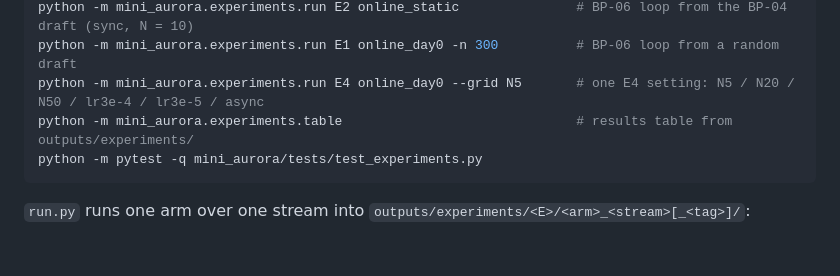
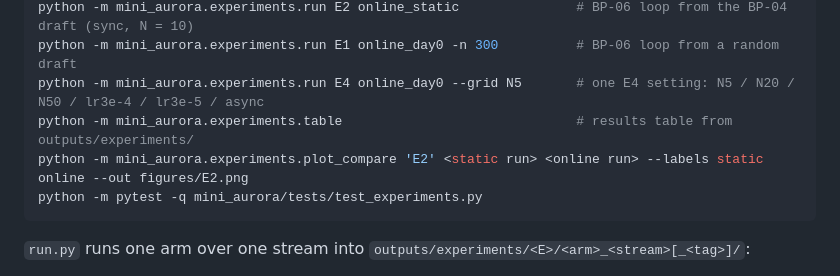
Before and after one commit to Gauravp2104/rl-spec-decoding, a Markdown page: mini_aurora/experiments/README.md, the part around one of its changes. Rendered like a GitHub page; blank space fills up the shorter version.

Commit message:
[BP-08] README figure references; results block in PLAN.md

````diff
--- a/mini_aurora/experiments/README.md
+++ b/mini_aurora/experiments/README.md
@@ -21,6 +21,7 @@ python -m mini_aurora.experiments.run E2 online_static               # BP-06 loo
 python -m mini_aurora.experiments.run E1 online_day0 -n 300          # BP-06 loop from a random draft
 python -m mini_aurora.experiments.run E4 online_day0 --grid N5       # one E4 setting: N5 / N20 / N50 / lr3e-4 / lr3e-5 / async
 python -m mini_aurora.experiments.table                              # results table from outputs/experiments/
+python -m mini_aurora.experiments.plot_compare 'E2' <static run> <online run> --labels static online --out figures/E2.png
 python -m pytest -q mini_aurora/tests/test_experiments.py
 ```
 
````
Also changed, not shown: other parts of mini_aurora/experiments/README.md (+11 -0 lines), docs/base_paper/PLAN.md (+14 -0 lines).
